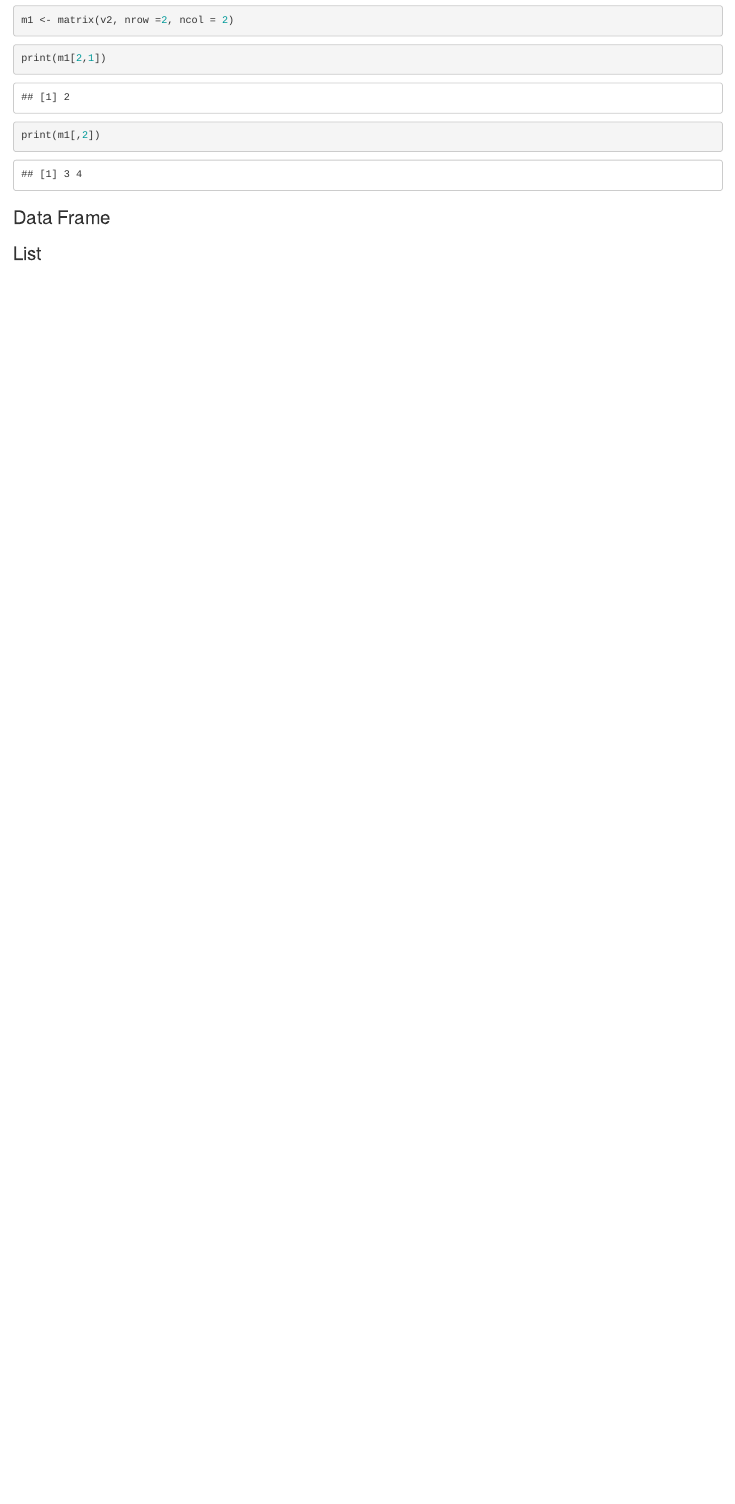
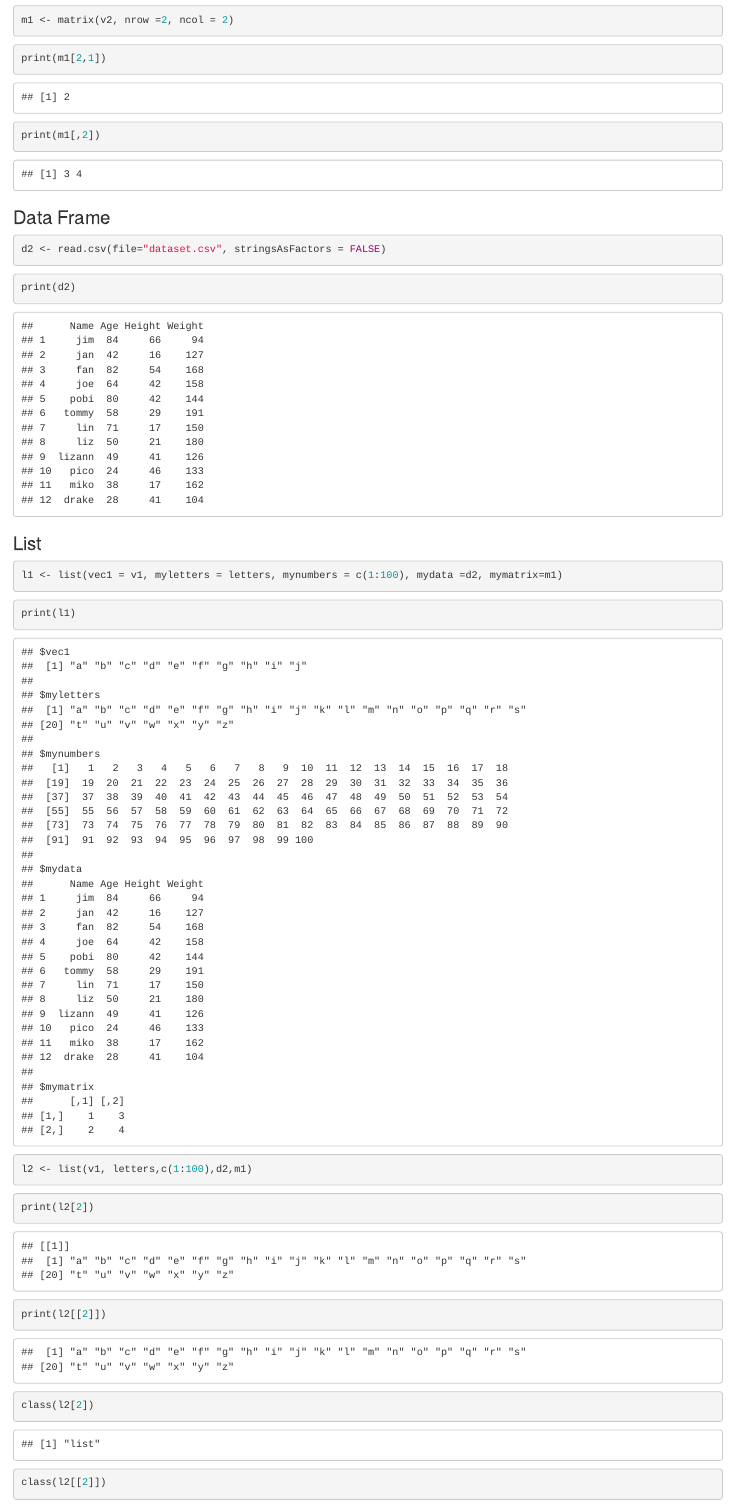
Before and after one commit to joshy91/VisNComMSDA, an R Markdown document (day-02.Rmd): the page in a window 1100 px wide, from 4430 px down. Rendered offline with R 4.5, knitr and Pandoc, with nearby package versions; some code elsewhere in the file could not run offline.

Commit message:
Finished in-class assignment

````diff
--- /dev/null
+++ b/dataset.csv
@@ -0,0 +1,13 @@
+Name,Age,Height,Weight
+jim,84,66,94
+jan,42,16,127
+fan,82,54,168
+joe,64,42,158
+pobi,80,42,144
+tommy,58,29,191
+lin,71,17,150
+liz,50,21,180
+lizann,49,41,126
+pico,24,46,133
+miko,38,17,162
+drake,28,41,104
--- a/day-02.Rmd
+++ b/day-02.Rmd
@@ -178,5 +178,38 @@ print(m1[,2])
 
 
 ### Data Frame
+```{r}
+d2 <- read.csv(file="dataset.csv", stringsAsFactors = FALSE)
+```
+
+```{r}
+print(d2)
+```
+
 
 ### List
+```{r}
+l1 <- list(vec1 = v1, myletters = letters, mynumbers = c(1:100), mydata =d2, mymatrix=m1)
+```
+
+
+```{r}
+print(l1)
+```
+
+```{r}
+l2 <- list(v1, letters,c(1:100),d2,m1)
+```
+
+```{r}
+print(l2[2])
+```
+
+```{r}
+print(l2[[2]])
+```
+
+```{r}
+class(l2[2])
+class(l2[[2]])
+```
````
Also changed, not shown: 1 other file.
